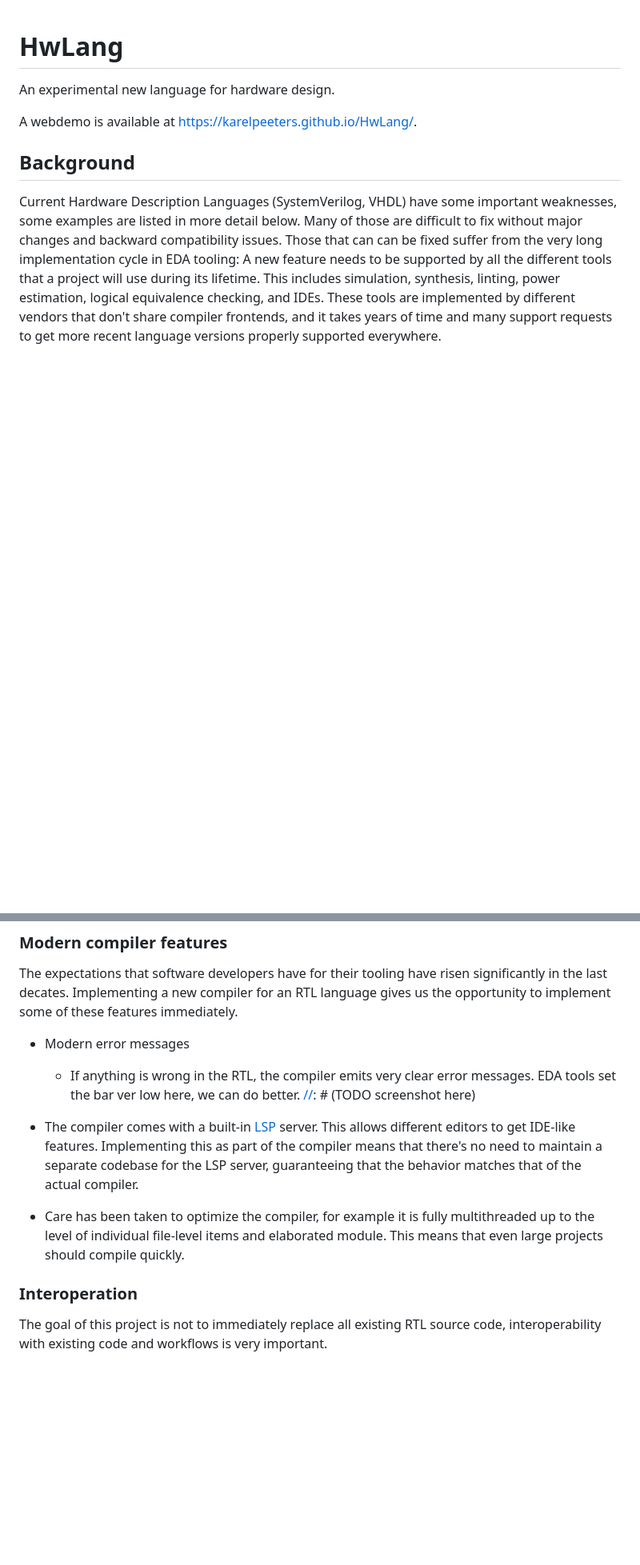
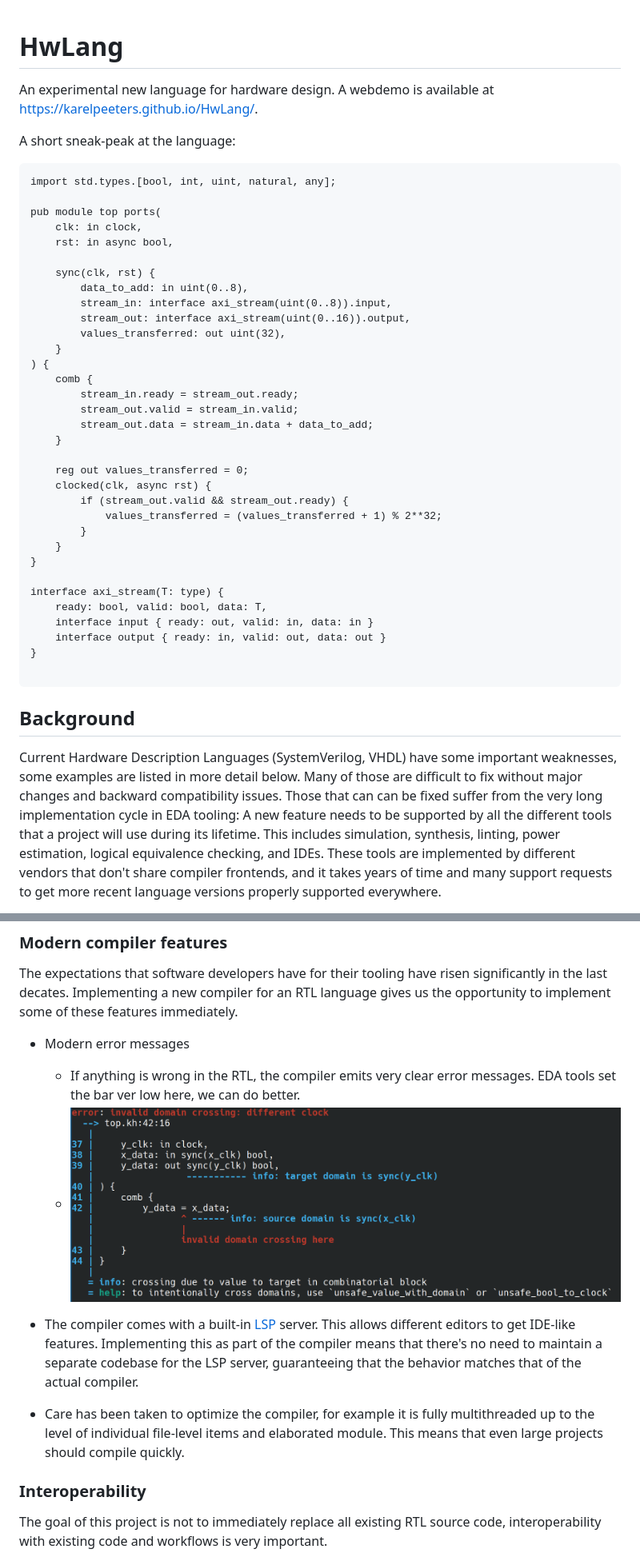
Before and after one commit to KarelPeeters/HwLang, a Markdown page: README.md, 2 parts joined by grey strips. Shown: that part at 80% size. Rendered like a GitHub page; pictures changed too: docs/error.png (added); blank space fills up the shorter version.

Commit message:
Improve readme.

````diff
--- a/README.md
+++ b/README.md
@@ -1,8 +1,45 @@
 # HwLang
 
 An experimental new language for hardware design.
+A webdemo is available at https://karelpeeters.github.io/HwLang/.
 
-A webdemo is available at https://karelpeeters.github.io/HwLang/.
+A short sneak-peak at the language:
+
+```
+import std.types.[bool, int, uint, natural, any];
+
+pub module top ports(
+    clk: in clock,
+    rst: in async bool,
+
+    sync(clk, rst) {
+        data_to_add: in uint(0..8),
+        stream_in: interface axi_stream(uint(0..8)).input,
+        stream_out: interface axi_stream(uint(0..16)).output,
+        values_transferred: out uint(32),
+    }
+) {
+    comb {
+        stream_in.ready = stream_out.ready;
+        stream_out.valid = stream_in.valid;
+        stream_out.data = stream_in.data + data_to_add;
+    }
+
+    reg out values_transferred = 0;
+    clocked(clk, async rst) {
+        if (stream_out.valid && stream_out.ready) {
+            values_transferred = (values_transferred + 1) % 2**32;
+        }
+    }
+}
+
+interface axi_stream(T: type) {
+    ready: bool, valid: bool, data: T,
+    interface input { ready: out, valid: in, data: in }
+    interface output { ready: in, valid: out, data: out }
+}
+
+```
 
 ## Background
 
@@ -101,7 +148,8 @@ immediately.
 * Modern error messages
     * If anything is wrong in the RTL, the compiler emits very clear error messages. EDA tools set the bar ver low here,
       we can do better.
-      [//]: # (TODO screenshot here)
+  * ![Example domain crossing error message](docs/error.png)
+
 
 * The compiler comes with a built-in [LSP](https://microsoft.github.io/language-server-protocol/) server. This allows
   different editors to get IDE-like features. Implementing this as part of the compiler means that there's no need to
@@ -110,7 +160,7 @@ immediately.
 * Care has been taken to optimize the compiler, for example it is fully multithreaded up to the level of individual
   file-level items and elaborated module. This means that even large projects should compile quickly.
 
-### Interoperation
+### Interoperability
 
 The goal of this project is not to immediately replace all existing RTL source code, interoperability with existing code
 and workflows is very important.
````
Also changed, not shown: other parts of README.md (+25 -13 lines), 1 other file.
